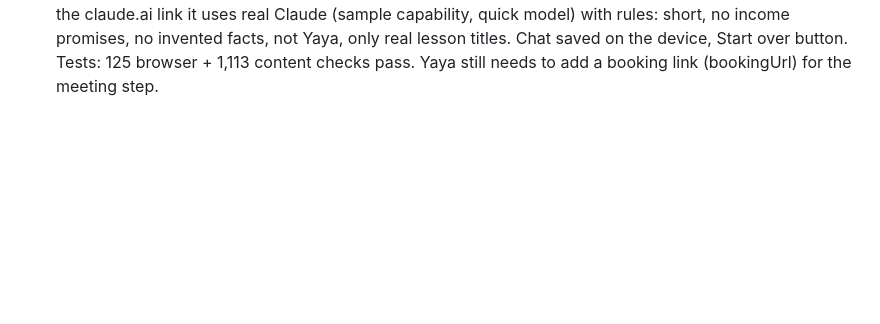
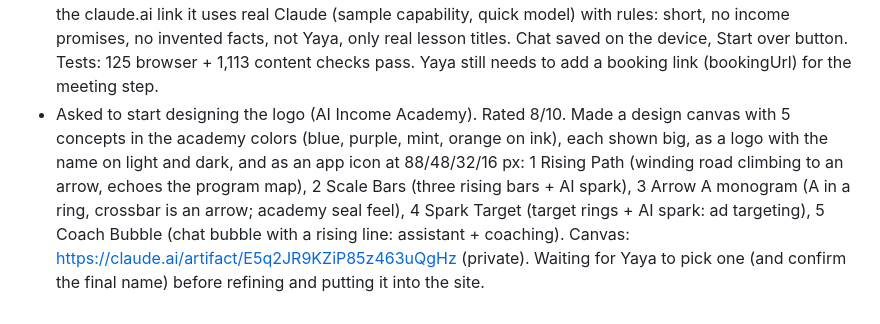
Before and after one commit to Yayacr7/Yayacr7.github.io, a Markdown page: CLAUDE.md, the part around the change. Rendered like a GitHub page; blank space fills up the shorter version.

Commit message:
Log logo concepts request
Co-Authored-By: Claude Opus 5.5 <noreply@anthropic.com>
Claude-Session: https://claude.ai/code/session_01FQ4HryQGm6cB7eszB6ZzaQ

```diff
--- a/CLAUDE.md
+++ b/CLAUDE.md
@@ -86,3 +86,4 @@
 - Said "merge it so it's live": merged PR #52 (academy live at yayacr7.github.io/academy/; only academy/ and CLAUDE.md changed, main had not moved). Then the independent review came back (14 findings) and was fixed in a follow-up: no suitability-screening claim (FTC lists it), revenue goal removed from config.js, s3l1 multiply-not-divide, quiz options rewritten so the right answer is rarely the longest (3 of 73, was 65), jargon, Applications-not-open notice, age required, clearer tiers (Group Coaching $1,500, 1-on-1 Mentorship $2,900, Roundtable from $4,800), phone map labels. Note: the repo is public, so SPEC.md, PROGRESS.md and this file are readable by anyone.
 - Said they do not want to scroll down all the time; make it central (academy). Rated 8/10. Lessons are now one step per screen, centered: 7 steps (Start: goal + words, Explain, Watch out: common mistake + checked facts, Example, Task, Check, Finish: notes + complete), step buttons, Back/Next bar pinned at the bottom, arrow keys, the lesson reopens on the step you left; the knowledge check shows one question at a time with numbered buttons that turn green/red after checking; on phones and tablets the explanation goes part by part. Home, dashboard, course, coaching and resources use a centered top plus tabs; dashboard and course use compact module rows. Measured content height (Chromium): 1440x900 desktop: every page and every lesson step fits one screen except coaching (19px); 1366x768 laptop: lessons and dashboard fit, other pages 17-107px over; iPad Mini: lessons, home, resources and free training fit; phones still scroll within a step (much less). Tests: 1,113 content + 115 browser checks pass (lesson tests now move through steps).
 - Asked that new people start by clicking an AI assistant that asks their main focus (money, freelance marketing, AI advertising), hears their main problem, goes on from there, and then they book a meeting with Yaya. Rated 8/10. Built "Assistant" (first menu item; the home page's main button is "Start with the assistant"): a centered chat that asks 1) main focus (3 buttons or typed), 2) main problem (3 buttons per focus or typed; typed words are matched to the nearest problem), 3) experience, then gives a short plan with 2-3 matching lessons and a tool, then "Book a call with Yaya" (uses bookingUrl in config.js; until it is set it shows a ready message to copy and Apply for coaching, with the problem prefilled in the application). Keeps answering questions after the plan (no income promises: any question about earning or "$10k a month" gets the honest answer). Honest labels: on GitHub Pages it is a guided assistant ("automatic answers, not a live AI") because a real AI there needs Yaya's API key and a small server; on the claude.ai link it uses real Claude (sample capability, quick model) with rules: short, no income promises, no invented facts, not Yaya, only real lesson titles. Chat saved on the device, Start over button. Tests: 125 browser + 1,113 content checks pass. Yaya still needs to add a booking link (bookingUrl) for the meeting step.
+- Asked to start designing the logo (AI Income Academy). Rated 8/10. Made a design canvas with 5 concepts in the academy colors (blue, purple, mint, orange on ink), each shown big, as a logo with the name on light and dark, and as an app icon at 88/48/32/16 px: 1 Rising Path (winding road climbing to an arrow, echoes the program map), 2 Scale Bars (three rising bars + AI spark), 3 Arrow A monogram (A in a ring, crossbar is an arrow; academy seal feel), 4 Spark Target (target rings + AI spark: ad targeting), 5 Coach Bubble (chat bubble with a rising line: assistant + coaching). Canvas: https://claude.ai/artifact/E5q2JR9KZiP85z463uQgHz (private). Waiting for Yaya to pick one (and confirm the final name) before refining and putting it into the site.
```
